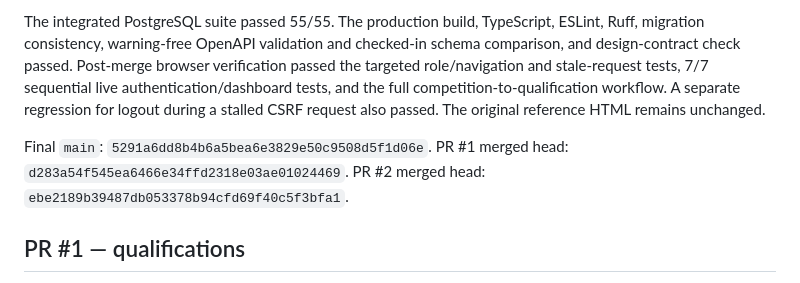
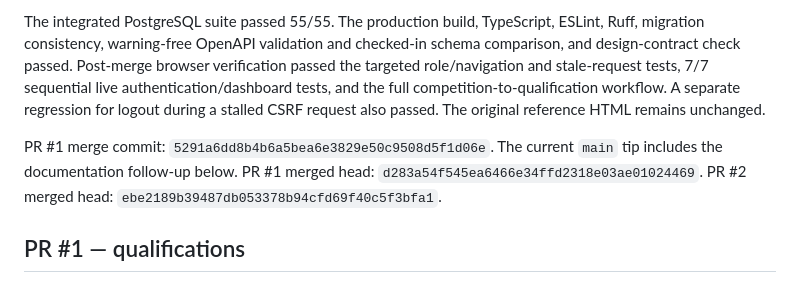
Before and after one commit to orenfsp/orencode-protogx, a Markdown page: docs/pr-integration-review.md, the part around the change. Drawn GitHub-style.

Commit message:
docs: clarify final merge commit

```diff
--- a/docs/pr-integration-review.md
+++ b/docs/pr-integration-review.md
@@ -6,7 +6,7 @@ PR #2 was merged with explicit authorization as `e3903fbfe14420d83e9043b74485420
 
 The integrated PostgreSQL suite passed 55/55. The production build, TypeScript, ESLint, Ruff, migration consistency, warning-free OpenAPI validation and checked-in schema comparison, and design-contract check passed. Post-merge browser verification passed the targeted role/navigation and stale-request tests, 7/7 sequential live authentication/dashboard tests, and the full competition-to-qualification workflow. A separate regression for logout during a stalled CSRF request also passed. The original reference HTML remains unchanged.
 
-Final `main`: `5291a6dd8b4b6a5bea6e3829e50c9508d5f1d06e`. PR #1 merged head: `d283a54f545ea6466e34ffd2318e03ae01024469`. PR #2 merged head: `ebe2189b39487db053378b94cfd69f40c5f3bfa1`.
+PR #1 merge commit: `5291a6dd8b4b6a5bea6e3829e50c9508d5f1d06e`. The current `main` tip includes the documentation follow-up below. PR #1 merged head: `d283a54f545ea6466e34ffd2318e03ae01024469`. PR #2 merged head: `ebe2189b39487db053378b94cfd69f40c5f3bfa1`.
 
 ## PR #1 — qualifications
 
```
